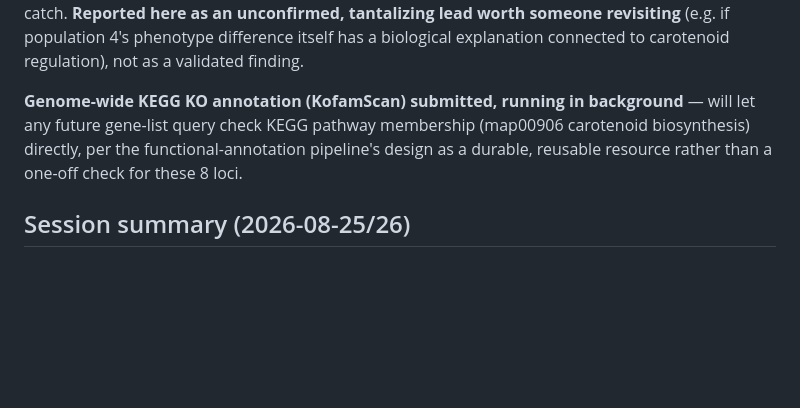
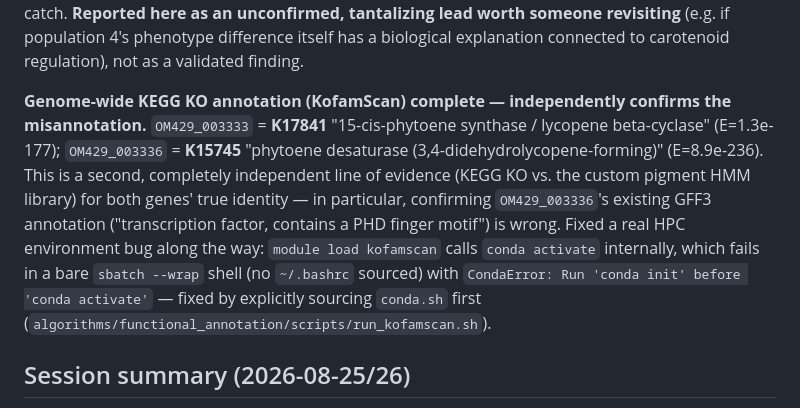
Before and after one commit to hyphaltip/Rhodotorula_phenotypes, a Markdown page: analysis/gwas/GWAS.md, the part around the change. GitHub-like rendering; blank space fills up the shorter version.

Commit message:
Record independent KofamScan confirmation of carotenoid gene misannotation in GWAS.md
Co-Authored-By: Claude Sonnet 5 <noreply@anthropic.com>

```diff
--- a/analysis/gwas/GWAS.md
+++ b/analysis/gwas/GWAS.md
@@ -603,10 +603,17 @@ exists to catch. **Reported here as an unconfirmed, tantalizing lead worth someo
 revisiting** (e.g. if population 4's phenotype difference itself has a biological
 explanation connected to carotenoid regulation), not as a validated finding.
 
-**Genome-wide KEGG KO annotation (KofamScan) submitted, running in background** — will
-let any future gene-list query check KEGG pathway membership (map00906 carotenoid
-biosynthesis) directly, per the functional-annotation pipeline's design as a durable,
-reusable resource rather than a one-off check for these 8 loci.
+**Genome-wide KEGG KO annotation (KofamScan) complete — independently confirms the
+misannotation.** `OM429_003333` = **K17841** "15-cis-phytoene synthase / lycopene
+beta-cyclase" (E=1.3e-177); `OM429_003336` = **K15745** "phytoene desaturase
+(3,4-didehydrolycopene-forming)" (E=8.9e-236). This is a second, completely independent
+line of evidence (KEGG KO vs. the custom pigment HMM library) for both genes' true
+identity — in particular, confirming `OM429_003336`'s existing GFF3 annotation
+("transcription factor, contains a PHD finger motif") is wrong. Fixed a real HPC
+environment bug along the way: `module load kofamscan` calls `conda activate`
+internally, which fails in a bare `sbatch --wrap` shell (no `~/.bashrc` sourced) with
+`CondaError: Run 'conda init' before 'conda activate'` — fixed by explicitly sourcing
+`conda.sh` first (`algorithms/functional_annotation/scripts/run_kofamscan.sh`).
 
 ## Session summary (2026-08-25/26)
 
```
